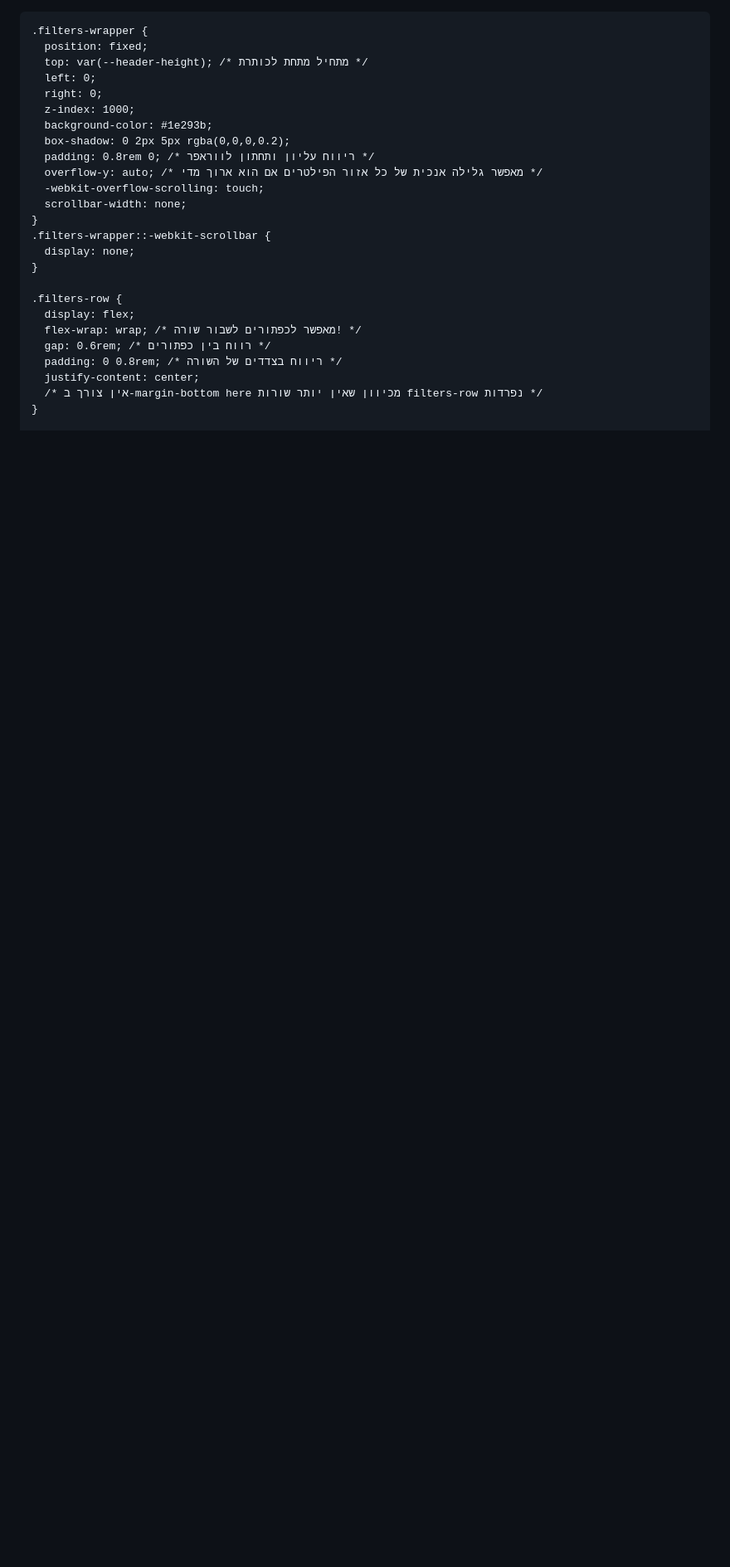
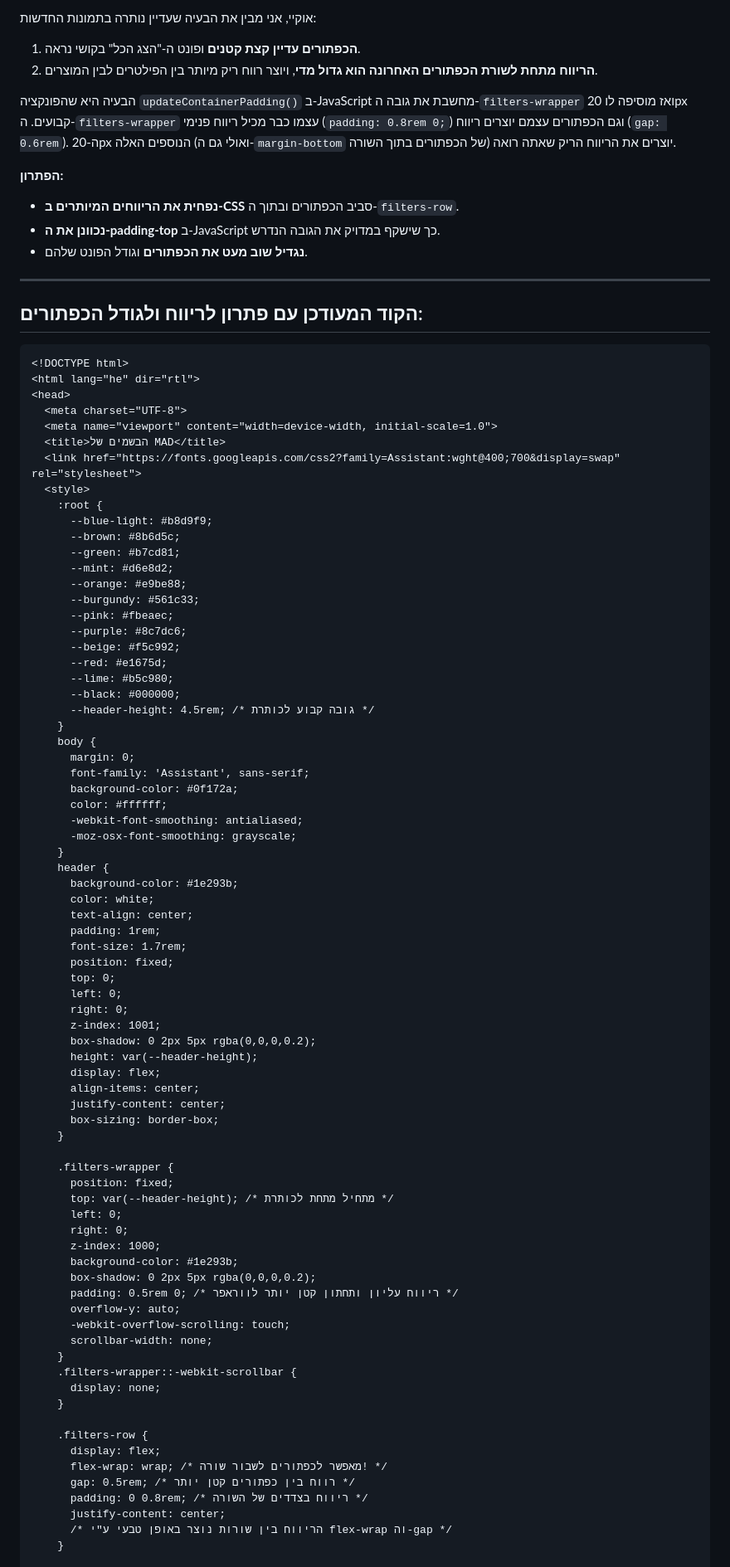
Before and after one commit to abomkdad/colore, a Markdown page: README.md, the part around one of its changes. Shown at 83% size. Rendered like a GitHub page; blank space fills up the shorter version.

````diff
--- a/README.md
+++ b/README.md
@@ -1,3 +1,21 @@
+אוקיי, אני מבין את הבעיה שעדיין נותרה בתמונות החדשות:
+
+1.  **הכפתורים עדיין קצת קטנים** ופונט ה-"הצג הכל" בקושי נראה.
+2.  **הריווח מתחת לשורת הכפתורים האחרונה הוא גדול מדי**, ויוצר רווח ריק מיותר בין הפילטרים לבין המוצרים.
+
+הבעיה היא שהפונקציה `updateContainerPadding()` ב-JavaScript מחשבת את גובה ה-`filters-wrapper` ואז מוסיפה לו 20px קבועים. ה-`filters-wrapper` עצמו כבר מכיל ריווח פנימי (`padding: 0.8rem 0;`) וגם הכפתורים עצמם יוצרים ריווח (`gap: 0.6rem`). ה-20px הנוספים האלה (ואולי גם ה-`margin-bottom` של הכפתורים בתוך השורה) יוצרים את הריווח הריק שאתה רואה.
+
+**הפתרון:**
+
+  * **נפחית את הריווחים המיותרים ב-CSS** סביב הכפתורים ובתוך ה-`filters-row`.
+  * **נכוונן את ה-padding-top** ב-JavaScript כך שישקף במדויק את הגובה הנדרש.
+  * **נגדיל שוב מעט את הכפתורים** וגודל הפונט שלהם.
+
+-----
+
+## הקוד המעודכן עם פתרון לריווח ולגודל הכפתורים:
+
+```html
 <!DOCTYPE html>
 <html lang="he" dir="rtl">
 <head>
@@ -56,8 +74,8 @@
       z-index: 1000;
       background-color: #1e293b;
       box-shadow: 0 2px 5px rgba(0,0,0,0.2);
-      padding: 0.8rem 0; /* ריווח עליון ותחתון לווראפר */
-      overflow-y: auto; /* מאפשר גלילה אנכית של כל אזור הפילטרים אם הוא ארוך מדי */
+      padding: 0.5rem 0; /* ריווח עליון ותחתון קטן יותר לווראפר */
+      overflow-y: auto;
       -webkit-overflow-scrolling: touch;
       scrollbar-width: none;
     }
@@ -68,10 +86,10 @@
     .filters-row {
       display: flex;
       flex-wrap: wrap; /* מאפשר לכפתורים לשבור שורה! */
-      gap: 0.6rem; /* רווח בין כפתורים */
+      gap: 0.5rem; /* רווח בין כפתורים קטן יותר */
       padding: 0 0.8rem; /* ריווח בצדדים של השורה */
       justify-content: center;
-      /* אין צורך ב-margin-bottom here מכיוון שאין יותר שורות filters-row נפרדות */
+      /* הריווח בין שורות נוצר באופן טבעי ע"י flex-wrap וה-gap */
     }
 
     .filters-row button {
````
Also changed, not shown: other parts of README.md (+13 -12 lines).
